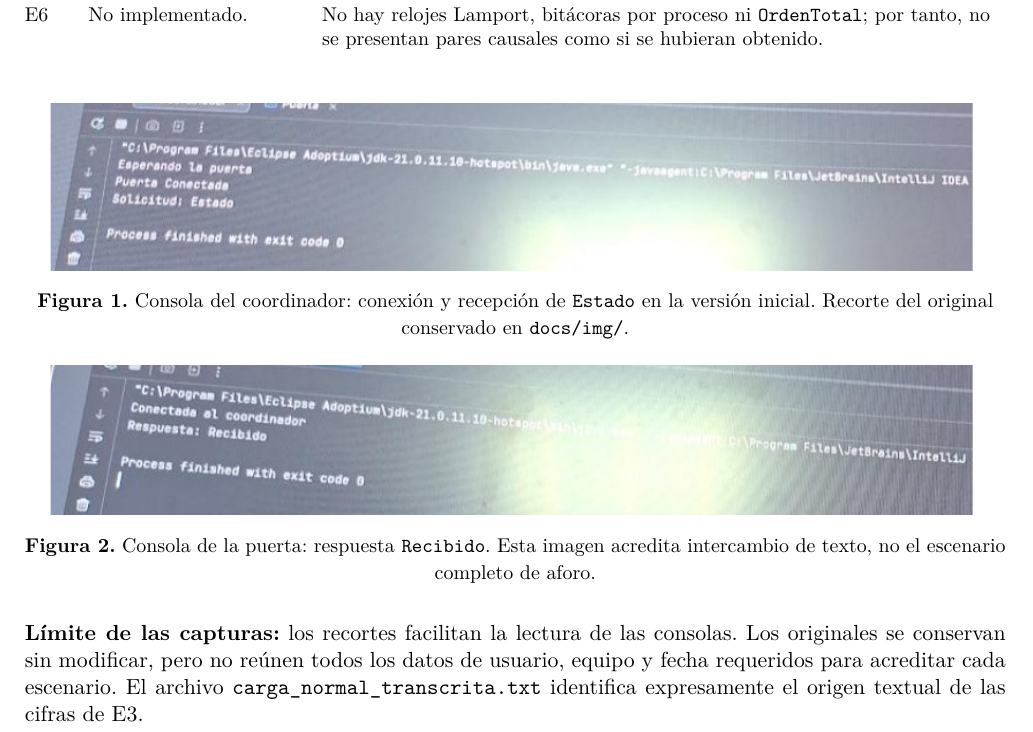
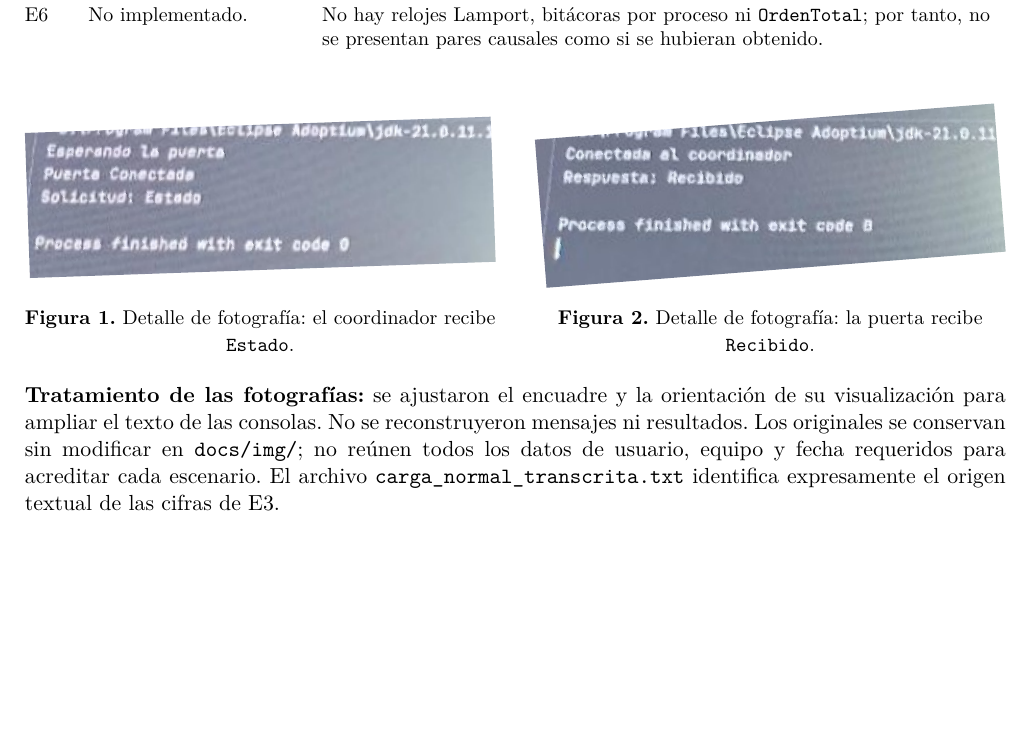
Before and after one commit to Danxxx777/-AP-U1-Loor-Mendoza-Byron-Daniel, a LaTeX document (docs/informe.tex): part of page 2 of 3, cut so that both start at the same text, the shorter picture padded with empty space. Compiled offline with pdfLaTeX.

Commit message:
Mejoro la lectura de las fotografias del informe
Ajusto el encuadre y la orientacion de las consolas dentro del PDF.
Conservo las fotografias originales y la identificacion de la evidencia parcial.

```diff
--- a/docs/informe.tex
+++ b/docs/informe.tex
@@ -87,16 +87,21 @@ E6 & No implementado. & No hay relojes Lamport, bitácoras por proceso ni \textt
 
 \vspace{7pt}
 \begin{center}
-\includegraphics[width=0.94\textwidth,trim=0bp 916bp 352bp 475bp,clip]{conexion_coordinador.jpg}
+\begin{minipage}[t]{0.48\textwidth}
+\centering
+\includegraphics[trim=45bp 926bp 802bp 515bp,clip,origin=c,angle=2,width=\linewidth]{conexion_coordinador.jpg}
 \refstepcounter{figure}\par
-{\small\textbf{Figura \thefigure.} Consola del coordinador: conexión y recepción de \texttt{Estado} en la versión inicial. Recorte del original conservado en \texttt{docs/img/}.}\par
-\vspace{7pt}
-\includegraphics[width=0.94\textwidth,trim=0bp 881bp 352bp 525bp,clip]{respuesta_puerta.jpg}
+{\small\textbf{Figura \thefigure.} Detalle de fotografía: el coordinador recibe \texttt{Estado}.}
+\end{minipage}\hfill
+\begin{minipage}[t]{0.48\textwidth}
+\centering
+\includegraphics[trim=50bp 886bp 792bp 550bp,clip,origin=c,angle=4.5,width=\linewidth]{respuesta_puerta.jpg}
 \refstepcounter{figure}\par
-{\small\textbf{Figura \thefigure.} Consola de la puerta: respuesta \texttt{Recibido}. Esta imagen acredita intercambio de texto, no el escenario completo de aforo.}
+{\small\textbf{Figura \thefigure.} Detalle de fotografía: la puerta recibe \texttt{Recibido}.}
+\end{minipage}
 \end{center}
 
-\textbf{Límite de las capturas:} los recortes facilitan la lectura de las consolas. Los originales se conservan sin modificar, pero no reúnen todos los datos de usuario, equipo y fecha requeridos para acreditar cada escenario. El archivo \texttt{carga\_normal\_transcrita.txt} identifica expresamente el origen textual de las cifras de E3.
+\textbf{Tratamiento de las fotografías:} se ajustaron el encuadre y la orientación de su visualización para ampliar el texto de las consolas. No se reconstruyeron mensajes ni resultados. Los originales se conservan sin modificar en \texttt{docs/img/}; no reúnen todos los datos de usuario, equipo y fecha requeridos para acreditar cada escenario. El archivo \texttt{carga\_normal\_transcrita.txt} identifica expresamente el origen textual de las cifras de E3.
 
 \newpage
 \apartado{4. Respuestas de análisis}
```
Also changed, not shown: README.md, docs/informe.pdf.
